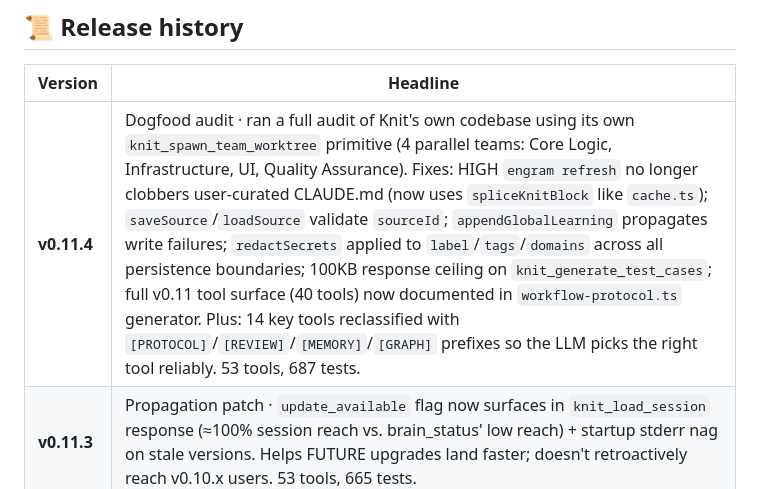
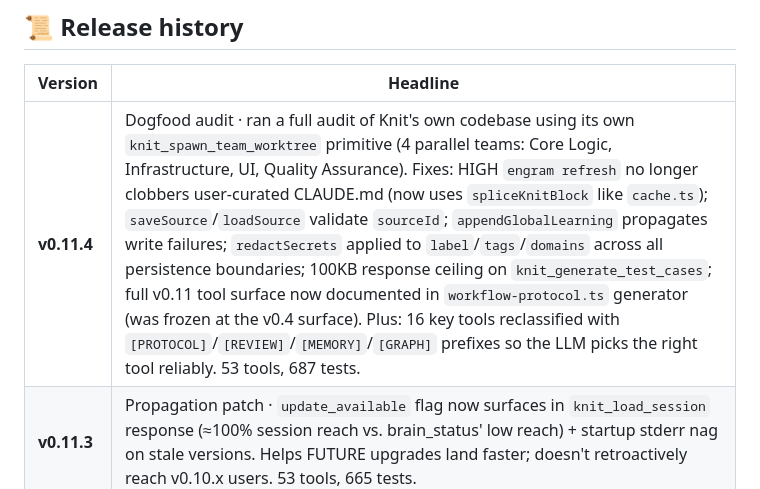
Before and after one commit to PDgit12/knit, a Markdown page: README.md, the part around the change. GitHub-like rendering.

Commit message:
docs(v0.11.4): correct tool-prefix count (14 -> 16) + drop wrong tool figure

```diff
--- a/README.md
+++ b/README.md
@@ -452,7 +452,7 @@ LongMemEval-S R@5/R@10 + LOCOMO LLM-as-Judge runs are on the roadmap (v0.13+). U
 
 | Version | Headline |
 |---|---|
-| **v0.11.4** | Dogfood audit · ran a full audit of Knit's own codebase using its own `knit_spawn_team_worktree` primitive (4 parallel teams: Core Logic, Infrastructure, UI, Quality Assurance). Fixes: HIGH `engram refresh` no longer clobbers user-curated CLAUDE.md (now uses `spliceKnitBlock` like `cache.ts`); `saveSource`/`loadSource` validate `sourceId`; `appendGlobalLearning` propagates write failures; `redactSecrets` applied to `label`/`tags`/`domains` across all persistence boundaries; 100KB response ceiling on `knit_generate_test_cases`; full v0.11 tool surface (40 tools) now documented in `workflow-protocol.ts` generator. Plus: 14 key tools reclassified with `[PROTOCOL]`/`[REVIEW]`/`[MEMORY]`/`[GRAPH]` prefixes so the LLM picks the right tool reliably. 53 tools, 687 tests. |
+| **v0.11.4** | Dogfood audit · ran a full audit of Knit's own codebase using its own `knit_spawn_team_worktree` primitive (4 parallel teams: Core Logic, Infrastructure, UI, Quality Assurance). Fixes: HIGH `engram refresh` no longer clobbers user-curated CLAUDE.md (now uses `spliceKnitBlock` like `cache.ts`); `saveSource`/`loadSource` validate `sourceId`; `appendGlobalLearning` propagates write failures; `redactSecrets` applied to `label`/`tags`/`domains` across all persistence boundaries; 100KB response ceiling on `knit_generate_test_cases`; full v0.11 tool surface now documented in `workflow-protocol.ts` generator (was frozen at the v0.4 surface). Plus: 16 key tools reclassified with `[PROTOCOL]`/`[REVIEW]`/`[MEMORY]`/`[GRAPH]` prefixes so the LLM picks the right tool reliably. 53 tools, 687 tests. |
 | **v0.11.3** | Propagation patch · `update_available` flag now surfaces in `knit_load_session` response (≈100% session reach vs. brain_status' low reach) + startup stderr nag on stale versions. Helps FUTURE upgrades land faster; doesn't retroactively reach v0.10.x users. 53 tools, 665 tests. |
 | **v0.11.2** | Pre-publish polish · chunk cap (2000) + `errorResponse` envelope across handlers + CLAUDE.md generator surfaces v0.11 tools · new `engram doctor` install health-check CLI · upgrade-path smoke test caught + fixed a data-loss bug in cache.ts (Case B was wiping user permissions on upgrade) · 11 real exploit-payload integration tests prove C1/C2/H1 fixes hold · `npm run bench` ships a synthetic retrieval harness (50 Q&A) measuring 86% top-1 / 96% R@5. 53 tools, 664 tests. |
 | **v0.11.1** | Audit-driven hardening · 3 CRITICAL (source_id path traversal, post-edit tsc shell injection, live calibration bug) + 10 HIGH fixes from a 5-agent audit, implemented in 3 parallel `knit_spawn_team_worktree` teams. HOOKS_VERSION 11 (auto-upgrades existing users). New `knit_delete_requirements` tool. Honest comparison vs mem0/Letta added. 53 tools, 636 tests. |
```
Also changed, not shown: CHANGELOG.md (+3 -2 lines).
